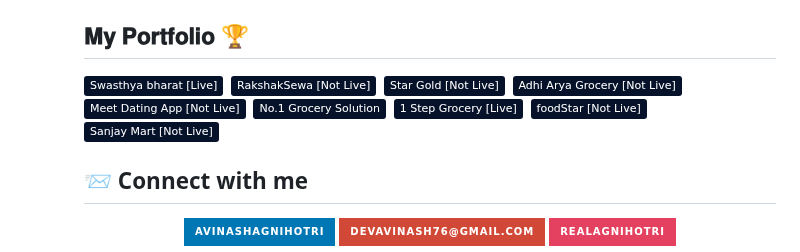
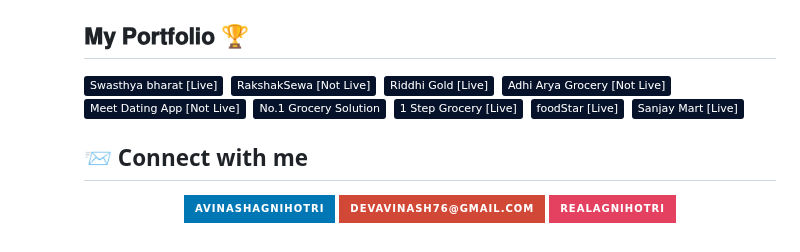
Before and after one commit to Devavinash76/Devavinash76, a Markdown page: README.md, the part around the change. Drawn GitHub-style; badges without logos.

```diff
--- a/README.md
+++ b/README.md
@@ -43,13 +43,13 @@
 
 ![Android Studio](https://img.shields.io/badge/-Swasthya_bharat_[Live]%20-05122A?style=flat&logo=android-studio&logoColor=3DDC84)&nbsp;
 ![Android Studio](https://img.shields.io/badge/-RakshakSewa_[Not_Live]%20-05122A?style=flat&logo=android-studio&logoColor=3DDC84)&nbsp;
-![Android Studio](https://img.shields.io/badge/-Star_Gold_[Not_Live]%20-05122A?style=flat&logo=android-studio&logoColor=3DDC84)&nbsp;
+![Android Studio](https://img.shields.io/badge/-Riddhi_Gold_[Live]%20-05122A?style=flat&logo=android-studio&logoColor=3DDC84)&nbsp;
 ![Android Studio](https://img.shields.io/badge/-Adhi_Arya_Grocery_[Not_Live]%20-05122A?style=flat&logo=android-studio&logoColor=3DDC84)&nbsp;
 ![Android Studio](https://img.shields.io/badge/-Meet_Dating_App_[Not_Live]%20-05122A?style=flat&logo=android-studio&logoColor=3DDC84)&nbsp;
 ![Android Studio](https://img.shields.io/badge/-No.1_Grocery_Solution%20-05122A?style=flat&logo=android-studio&logoColor=3DDC84)&nbsp;
 ![Android Studio](https://img.shields.io/badge/-1_Step_Grocery_[Live]%20-05122A?style=flat&logo=android-studio&logoColor=3DDC84)&nbsp;
-![Android Studio](https://img.shields.io/badge/-foodStar_[Not_Live]%20-05122A?style=flat&logo=android-studio&logoColor=3DDC84)&nbsp;
-![Android Studio](https://img.shields.io/badge/-Sanjay_Mart_[Not_Live]%20-05122A?style=flat&logo=android-studio&logoColor=3DDC84)&nbsp;
+![Android Studio](https://img.shields.io/badge/-foodStar_[Live]%20-05122A?style=flat&logo=android-studio&logoColor=3DDC84)&nbsp;
+![Android Studio](https://img.shields.io/badge/-Sanjay_Mart_[Live]%20-05122A?style=flat&logo=android-studio&logoColor=3DDC84)&nbsp;
 
 
   ## &#128232; Connect with me
```
